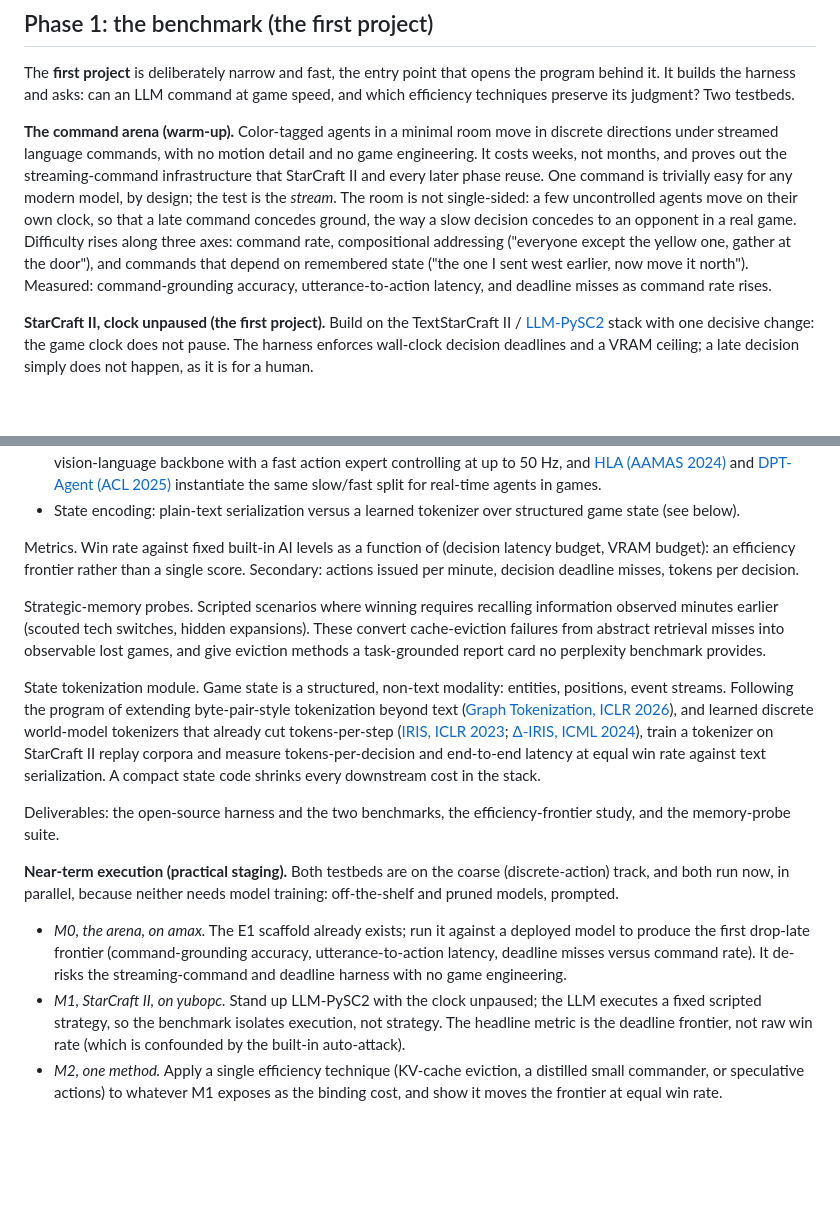
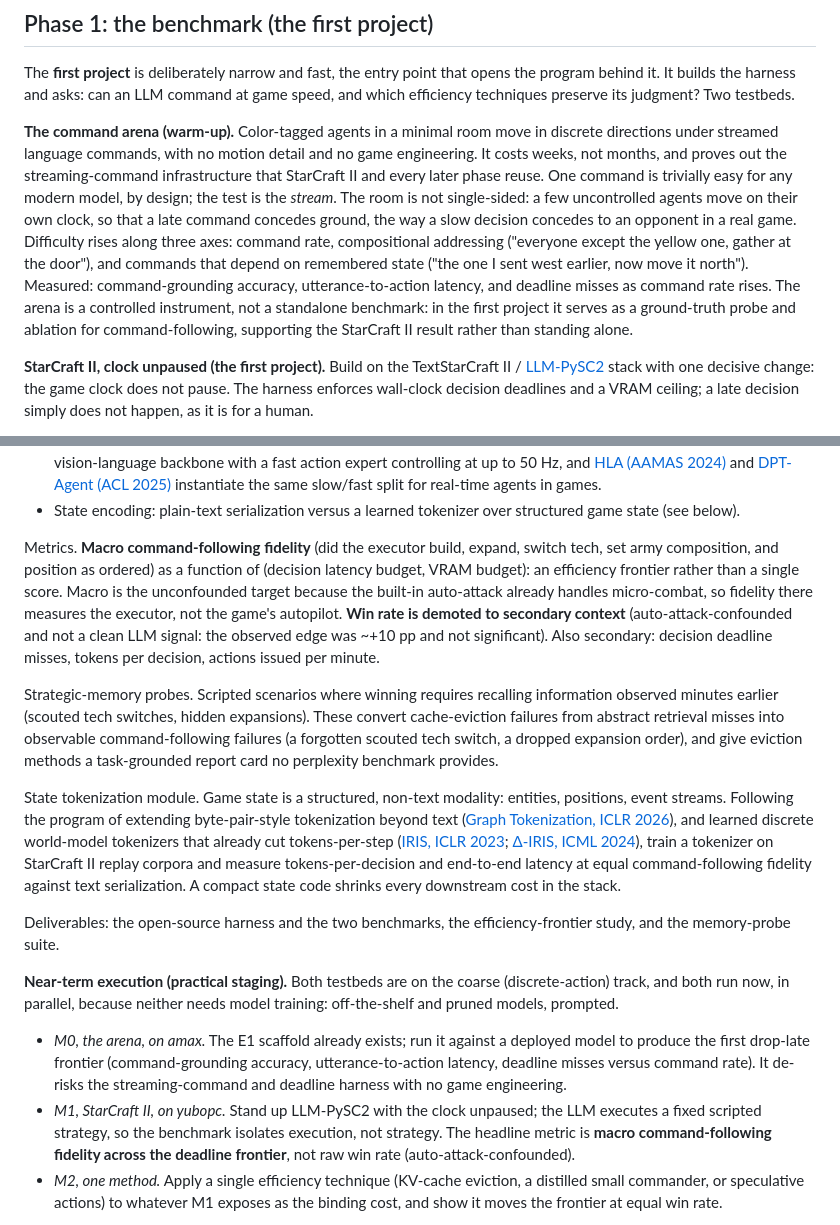
Before and after one commit to yuboshell/world-commander, a Markdown page: PROPOSAL.md, 2 parts joined by grey strips. Rendered like a GitHub page; blank space fills up the shorter version.

```diff
--- a/PROPOSAL.md
+++ b/PROPOSAL.md
@@ -50,7 +50,7 @@ The end state, a genuinely new kind of video game played by command rather than
 
 The **first project** is deliberately narrow and fast, the entry point that opens the program behind it. It builds the harness and asks: can an LLM command at game speed, and which efficiency techniques preserve its judgment? Two testbeds.
 
-**The command arena (warm-up).** Color-tagged agents in a minimal room move in discrete directions under streamed language commands, with no motion detail and no game engineering. It costs weeks, not months, and proves out the streaming-command infrastructure that StarCraft II and every later phase reuse. One command is trivially easy for any modern model, by design; the test is the *stream*. The room is not single-sided: a few uncontrolled agents move on their own clock, so that a late command concedes ground, the way a slow decision concedes to an opponent in a real game. Difficulty rises along three axes: command rate, compositional addressing ("everyone except the yellow one, gather at the door"), and commands that depend on remembered state ("the one I sent west earlier, now move it north"). Measured: command-grounding accuracy, utterance-to-action latency, and deadline misses as command rate rises.
+**The command arena (warm-up).** Color-tagged agents in a minimal room move in discrete directions under streamed language commands, with no motion detail and no game engineering. It costs weeks, not months, and proves out the streaming-command infrastructure that StarCraft II and every later phase reuse. One command is trivially easy for any modern model, by design; the test is the *stream*. The room is not single-sided: a few uncontrolled agents move on their own clock, so that a late command concedes ground, the way a slow decision concedes to an opponent in a real game. Difficulty rises along three axes: command rate, compositional addressing ("everyone except the yellow one, gather at the door"), and commands that depend on remembered state ("the one I sent west earlier, now move it north"). Measured: command-grounding accuracy, utterance-to-action latency, and deadline misses as command rate rises. The arena is a controlled instrument, not a standalone benchmark: in the first project it serves as a ground-truth probe and ablation for command-following, supporting the StarCraft II result rather than standing alone.
 
 **StarCraft II, clock unpaused (the first project).** Build on the TextStarCraft II / [LLM-PySC2](https://arxiv.org/pdf/2411.05348) stack with one decisive change: the game clock does not pause. The harness enforces wall-clock decision deadlines and a VRAM ceiling; a late decision simply does not happen, as it is for a human.
 
@@ -61,18 +61,18 @@ Experimental variables.
 - Architecture: monolithic commander versus a commander/executor split (slow strategic model, fast small executors), the architecture suggested by the DOOM result and, in robotics, by vision-language-action models: [π0](https://arxiv.org/abs/2410.24164) pairs a slow vision-language backbone with a fast action expert controlling at up to 50 Hz, and [HLA (AAMAS 2024)](https://arxiv.org/abs/2312.15224) and [DPT-Agent (ACL 2025)](https://arxiv.org/abs/2502.11882) instantiate the same slow/fast split for real-time agents in games.
 - State encoding: plain-text serialization versus a learned tokenizer over structured game state (see below).
 
-Metrics. Win rate against fixed built-in AI levels as a function of (decision latency budget, VRAM budget): an efficiency frontier rather than a single score. Secondary: actions issued per minute, decision deadline misses, tokens per decision.
+Metrics. **Macro command-following fidelity** (did the executor build, expand, switch tech, set army composition, and position as ordered) as a function of (decision latency budget, VRAM budget): an efficiency frontier rather than a single score. Macro is the unconfounded target because the built-in auto-attack already handles micro-combat, so fidelity there measures the executor, not the game's autopilot. **Win rate is demoted to secondary context** (auto-attack-confounded and not a clean LLM signal: the observed edge was ~+10 pp and not significant). Also secondary: decision deadline misses, tokens per decision, actions issued per minute.
 
-Strategic-memory probes. Scripted scenarios where winning requires recalling information observed minutes earlier (scouted tech switches, hidden expansions). These convert cache-eviction failures from abstract retrieval misses into observable lost games, and give eviction methods a task-grounded report card no perplexity benchmark provides.
+Strategic-memory probes. Scripted scenarios where winning requires recalling information observed minutes earlier (scouted tech switches, hidden expansions). These convert cache-eviction failures from abstract retrieval misses into observable command-following failures (a forgotten scouted tech switch, a dropped expansion order), and give eviction methods a task-grounded report card no perplexity benchmark provides.
 
-State tokenization module. Game state is a structured, non-text modality: entities, positions, event streams. Following the program of extending byte-pair-style tokenization beyond text ([Graph Tokenization, ICLR 2026](https://www.diaoenmao.com)), and learned discrete world-model tokenizers that already cut tokens-per-step ([IRIS, ICLR 2023](https://arxiv.org/abs/2209.00588); [Δ-IRIS, ICML 2024](https://arxiv.org/abs/2406.19320)), train a tokenizer on StarCraft II replay corpora and measure tokens-per-decision and end-to-end latency at equal win rate against text serialization. A compact state code shrinks every downstream cost in the stack.
+State tokenization module. Game state is a structured, non-text modality: entities, positions, event streams. Following the program of extending byte-pair-style tokenization beyond text ([Graph Tokenization, ICLR 2026](https://www.diaoenmao.com)), and learned discrete world-model tokenizers that already cut tokens-per-step ([IRIS, ICLR 2023](https://arxiv.org/abs/2209.00588); [Δ-IRIS, ICML 2024](https://arxiv.org/abs/2406.19320)), train a tokenizer on StarCraft II replay corpora and measure tokens-per-decision and end-to-end latency at equal command-following fidelity against text serialization. A compact state code shrinks every downstream cost in the stack.
 
 Deliverables: the open-source harness and the two benchmarks, the efficiency-frontier study, and the memory-probe suite.
 
 **Near-term execution (practical staging).** Both testbeds are on the coarse (discrete-action) track, and both run now, in parallel, because neither needs model training: off-the-shelf and pruned models, prompted.
 
 - *M0, the arena, on amax.* The E1 scaffold already exists; run it against a deployed model to produce the first drop-late frontier (command-grounding accuracy, utterance-to-action latency, deadline misses versus command rate). It de-risks the streaming-command and deadline harness with no game engineering.
-- *M1, StarCraft II, on yubopc.* Stand up LLM-PySC2 with the clock unpaused; the LLM executes a fixed scripted strategy, so the benchmark isolates execution, not strategy. The headline metric is the deadline frontier, not raw win rate (which is confounded by the built-in auto-attack).
+- *M1, StarCraft II, on yubopc.* Stand up LLM-PySC2 with the clock unpaused; the LLM executes a fixed scripted strategy, so the benchmark isolates execution, not strategy. The headline metric is **macro command-following fidelity across the deadline frontier**, not raw win rate (auto-attack-confounded).
 - *M2, one method.* Apply a single efficiency technique (KV-cache eviction, a distilled small commander, or speculative actions) to whatever M1 exposes as the binding cost, and show it moves the frontier at equal win rate.
 
 The fine (continuous-motion) track stays deferred to Phase 3: it needs motion synthesis, real-time rendering, a synthetic-data pipeline, and abstract-intent grounding, none of which the coarse track requires. Starting coarse yields a shippable result while those problems remain open.
```
Also changed, not shown: DECISIONS.md (+37 -0 lines).
